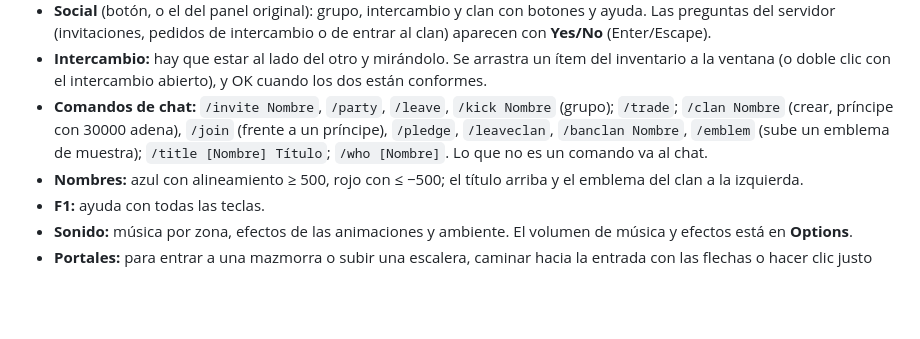
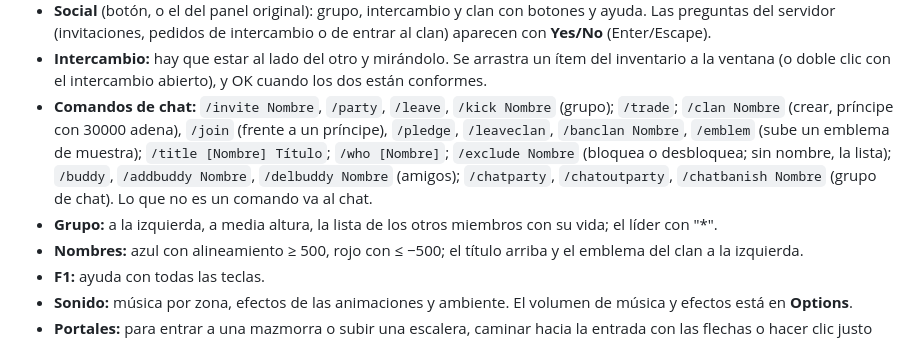
Before and after one commit to javiercorrea/lineage-cliente, a Markdown page: README.md, the part around the change. GitHub-like rendering; blank space fills up the shorter version.

```diff
--- a/README.md
+++ b/README.md
@@ -110,7 +110,8 @@ build/debug/lineage --juego="/ruta/al/juego" [--host=127.0.0.1] [--puerto=2000]
 - **F5–F12:** lanzan el hechizo asignado (se guardan por personaje en `settings.ini`, `atajos=`). Un hechizo con objetivo espera el clic sobre el objetivo; clic derecho cancela.
 - **Social** (botón, o el del panel original): grupo, intercambio y clan con botones y ayuda. Las preguntas del servidor (invitaciones, pedidos de intercambio o de entrar al clan) aparecen con **Yes/No** (Enter/Escape).
 - **Intercambio:** hay que estar al lado del otro y mirándolo. Se arrastra un ítem del inventario a la ventana (o doble clic con el intercambio abierto), y OK cuando los dos están conformes.
-- **Comandos de chat:** `/invite Nombre`, `/party`, `/leave`, `/kick Nombre` (grupo); `/trade`; `/clan Nombre` (crear, príncipe con 30000 adena), `/join` (frente a un príncipe), `/pledge`, `/leaveclan`, `/banclan Nombre`, `/emblem` (sube un emblema de muestra); `/title [Nombre] Título`; `/who [Nombre]`. Lo que no es un comando va al chat.
+- **Comandos de chat:** `/invite Nombre`, `/party`, `/leave`, `/kick Nombre` (grupo); `/trade`; `/clan Nombre` (crear, príncipe con 30000 adena), `/join` (frente a un príncipe), `/pledge`, `/leaveclan`, `/banclan Nombre`, `/emblem` (sube un emblema de muestra); `/title [Nombre] Título`; `/who [Nombre]`; `/exclude Nombre` (bloquea o desbloquea; sin nombre, la lista); `/buddy`, `/addbuddy Nombre`, `/delbuddy Nombre` (amigos); `/chatparty`, `/chatoutparty`, `/chatbanish Nombre` (grupo de chat). Lo que no es un comando va al chat.
+- **Grupo:** a la izquierda, a media altura, la lista de los otros miembros con su vida; el líder con "*".
 - **Nombres:** azul con alineamiento ≥ 500, rojo con ≤ −500; el título arriba y el emblema del clan a la izquierda.
 - **F1:** ayuda con todas las teclas.
 - **Sonido:** música por zona, efectos de las animaciones y ambiente. El volumen de música y efectos está en **Options**.
```
Also changed, not shown: ENTREGABLES.md (+11 -0 lines), docs/analisis/OPCODES_PENDIENTES.md (+9 -9 lines), docs/capturas/grupo_panel.png (added), 11 other files.
